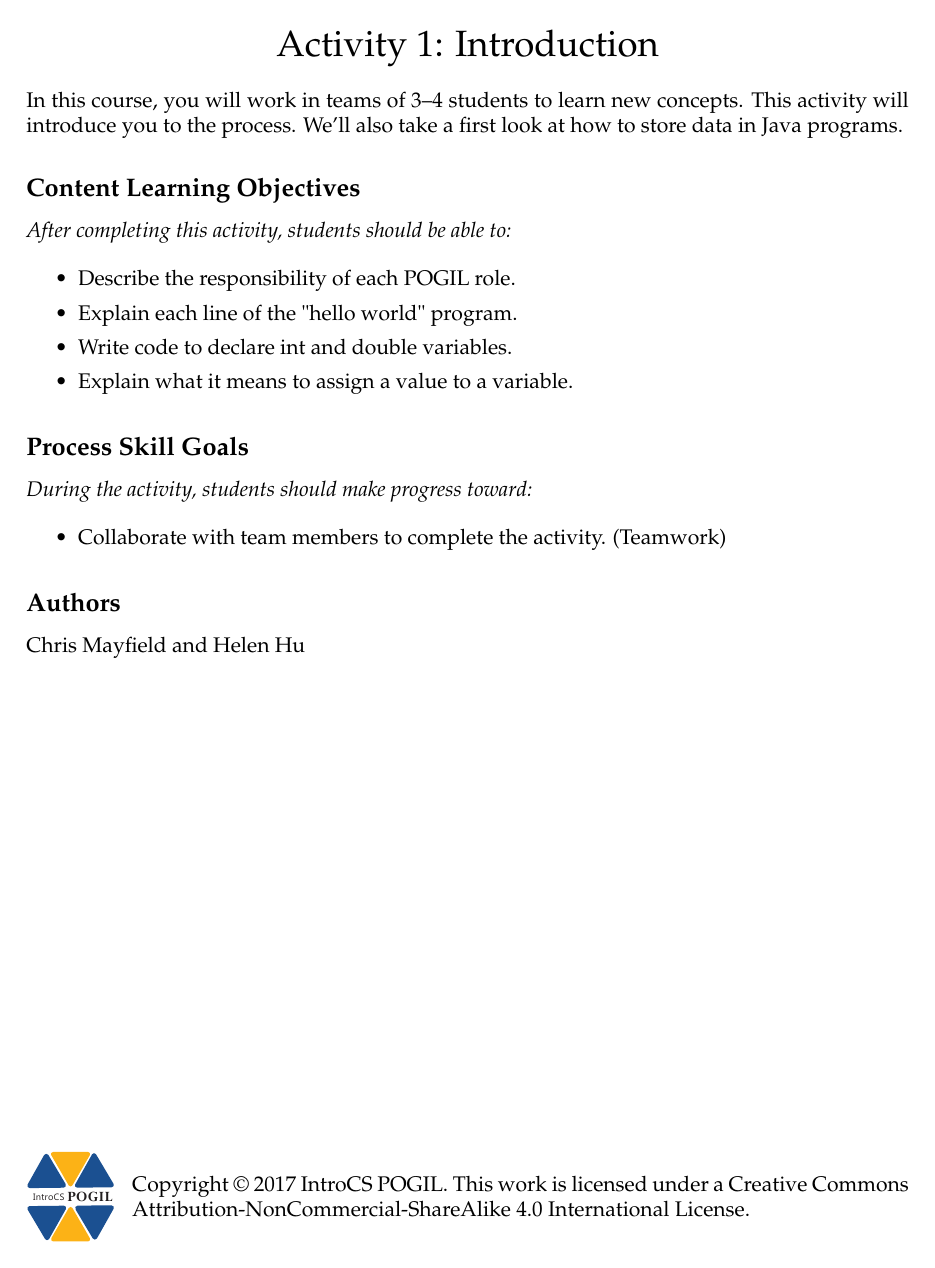
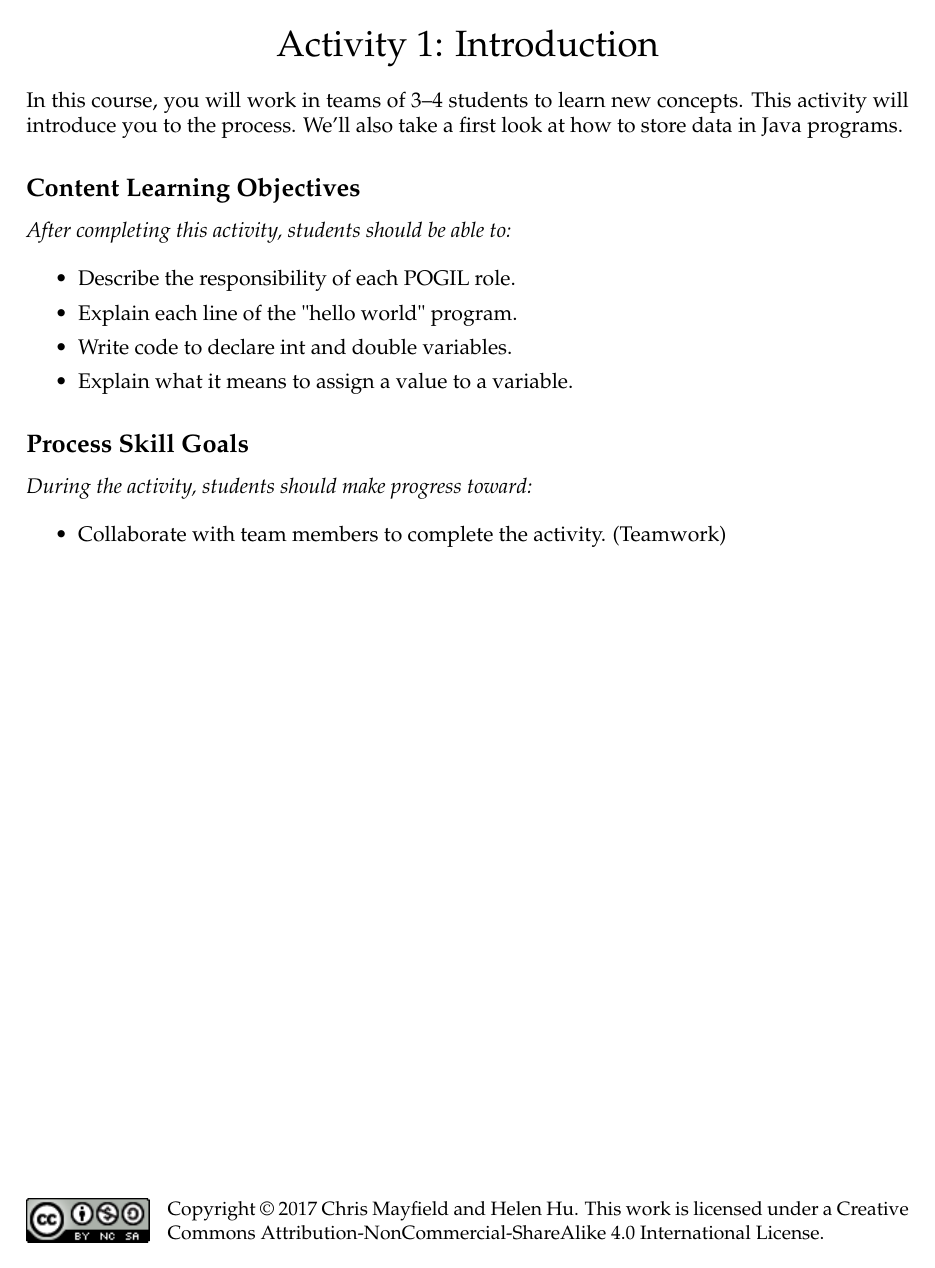
Before and after one commit to ChrisMayfield/cspogil, a LaTeX document (CS1/Act01/Act01-Introduction.tex, which reads cspogil.sty): page 1 of 6. Compiled offline with pdfLaTeX.

Commit message:
instructor's guide template

```diff
--- a/CS1/Act01/Act01-Introduction.tex
+++ b/CS1/Act01/Act01-Introduction.tex
@@ -14,64 +14,24 @@ In this course, you will work in teams of 3--4 students to learn new concepts.
 This activity will introduce you to the process.
 We'll also take a first look at how to store data in Java programs.
 
-\subsection*{Content Learning Objectives}
-\textit{After completing this activity, students should be able to:}
-
-\begin{itemize}[itemsep=0pt]
-\item Describe the responsibility of each POGIL role.
-\item Explain each line of the "hello world" program.
-\item Write code to declare int and double variables.
-\item Explain what it means to assign a value to a variable.
-\end{itemize}
-\vspace*{-3ex}
-
-\subsection*{Process Skill Goals}
-\textit{During the activity, students should make progress toward:}
-
-\begin{itemize}[itemsep=0pt]
-\item Collaborate with team members to complete the activity. (Teamwork)
-\end{itemize}
-\vspace*{-3ex}
-
-\subsection*{Authors}
-\makeatletter
-\@author
-\makeatother
-
-\ifdefined\Teacher
-\color{DarkGray}
-
-\subsection*{Facilitation Notes}
-
+\guide{
+  \item Describe the responsibility of each POGIL role.
+  \item Explain each line of the "hello world" program.
+  \item Write code to declare int and double variables.
+  \item Explain what it means to assign a value to a variable.
+}{
+  \item Collaborate with team members to complete the activity. (Teamwork)
+}{
 This activity is designed for the first day or week of CS1. There are no prerequisites. As the first activity, it's important to explain/model the instructor's role in a POGIL classroom. For large classes, it may take a bit longer than expected to organize teams.
 
-\bigskip
 Model 1 refers to \href{https://github.com/ChrisMayfield/cspogil/blob/master/Handouts/role-cards-mayfield.pdf}{Role Cards}, which ideally should be printed out on a different color of card stock (one set per team). You may also want to have each team complete a \href{https://github.com/ChrisMayfield/cspogil/blob/master/Handouts/reflectors-report.pdf}{Reflector's Report} for each activity.
 
-\bigskip
 When reporting out Model 2, introduce the terms \textbf{documentation} (question \#7) and \textbf{newline} (question \#8). Have presenters from neighboring teams swap answers and discuss differences.
 
-\bigskip
 Questions \#13 and \#20 are good for reporting out. It's important that teams see/hear multiple perspectives on these concepts. Introduce the terms \textbf{data type} and \textbf{operator}, and point out that assignment is not the same as equality.
 
-\bigskip
 On Model 4, it may be necessary to explain there are only two variables. The boxes show the state of memory over time, as the corresponding statements are executed.
-
-\normalcolor
-\fi
-
-\vfill
-\vspace{1em}
-\begin{minipage}{0.10\linewidth}
-\includegraphics[width=\linewidth]{../IntroCS.pdf}
-\end{minipage}
-\hfill
-\begin{minipage}{0.88\linewidth}
-Copyright \textcopyright\ 2017 IntroCS POGIL.
-This work is licensed under a Creative Commons Attribution-NonCommercial-ShareAlike 4.0 International License.
-\end{minipage}
-
-\clearpage
+}
 
 \input{pogil-roles.tex}
 \input{hello-world.tex}
--- a/cspogil.sty
+++ b/cspogil.sty
@@ -1,4 +1,11 @@
 %\ProvidesPackage{cspogil}
+
+% metadata
+\makeatletter
+\newcommand{\thetitle}{\@title}
+\newcommand{\theauthor}{\@author}
+\newcommand{\thedate}{\@date}
+\makeatother
 
 % fonts
 \usepackage[utf8]{inputenc}
@@ -35,7 +42,7 @@
 \definecolor{comment}{HTML}{007C00}
 \definecolor{keyword}{HTML}{0000FF}
 \definecolor{strings}{HTML}{B20000}
-\definecolor{answers}{HTML}{C0C0C0}
+\definecolor{answers}{HTML}{A9A9A9}
 
 % table headers
 \newcommand{\tr}{\bf\cellcolor{Yellow!10}}
@@ -165,3 +174,50 @@
 \cline{2-2}
 \end{tabular}
 }
+
+%------------------------------------------------------------------------------%
+
+% instructor's guide template
+\newcommand{\guide}[3]{
+\subsection*{Content Learning Objectives}
+\textit{After completing this activity, students should be able to:}
+
+\begin{itemize}[itemsep=0pt,after=]
+#1
+\end{itemize}
+
+\subsection*{Process Skill Goals}
+\textit{During the activity, students should make progress toward:}
+
+\begin{itemize}[itemsep=0pt,after=]
+#2
+\end{itemize}
+
+\ifdefined\Teacher
+\vspace*{-13pt}\color{answers}
+\subsection*{Facilitation Notes}
+\vspace{-\bigskipamount}
+\setlength{\parskip}{\bigskipamount}
+#3
+\setlength{\parskip}{0pt}
+\normalcolor
+\fi
+
+%\usepackage{xstring}
+%\IfSubStr{\theauthor}{ and }
+%  {\subsection*{Activity Authors}}
+%  {\subsection*{Activity Author}}
+%\theauthor
+
+\vfill
+\begin{minipage}{0.14\linewidth}
+\includegraphics[width=\linewidth]{../by-nc-sa.png}
+\end{minipage}
+\hfill
+\begin{minipage}{0.84\linewidth}
+\small
+Copyright \textcopyright\ 2017 \theauthor.
+This work is licensed under a Creative Commons Attribution-NonCommercial-ShareAlike 4.0 International License.
+\end{minipage}
+\clearpage
+}
```
Also changed, not shown: cspogil.sty (2 more changed lines).
